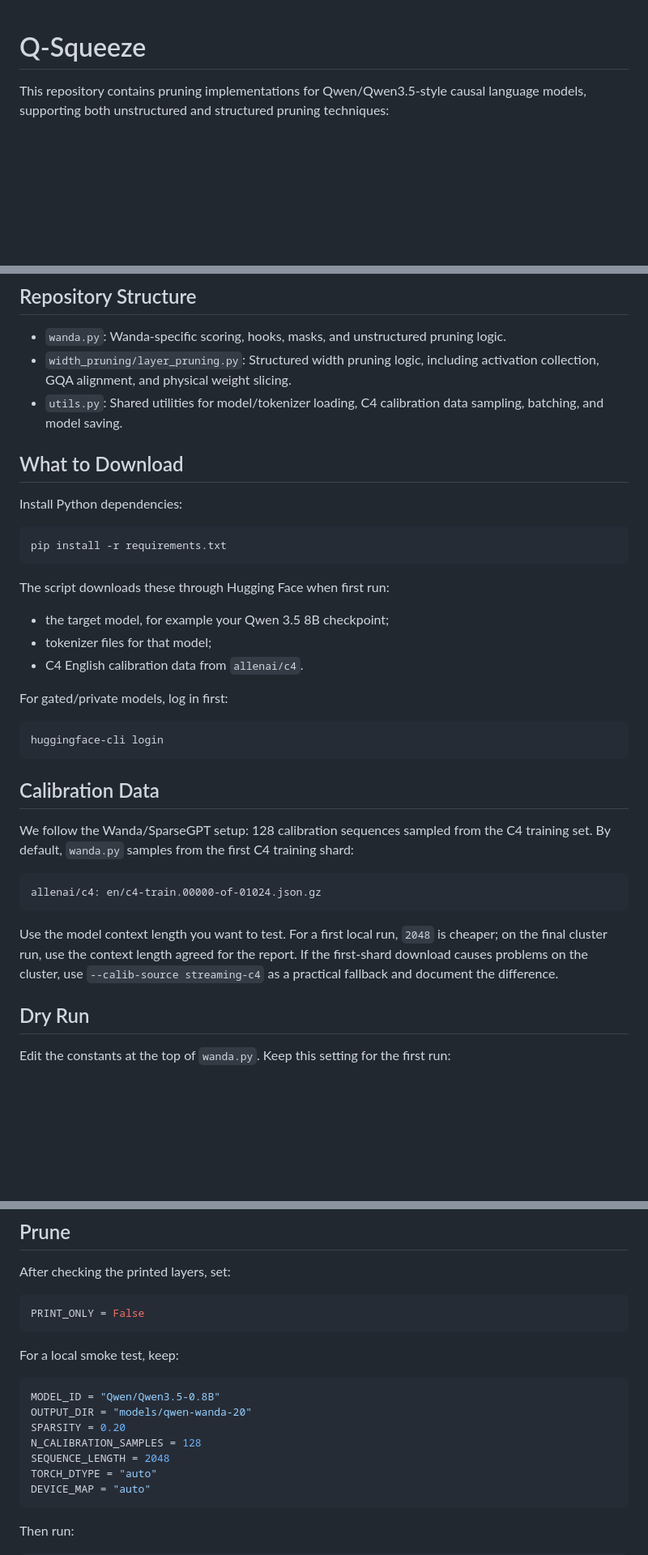
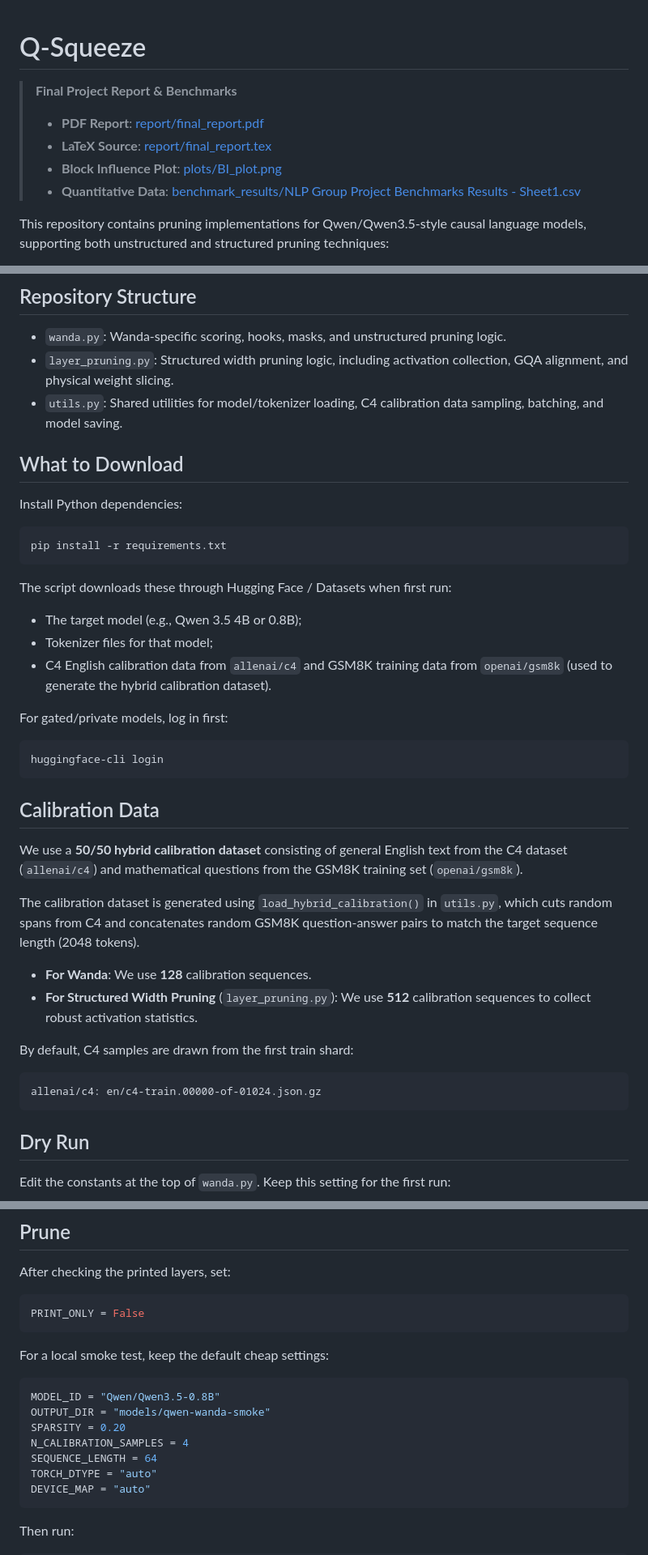
Before and after one commit to husz78/Q-Squeeze, a Markdown page: README.md, 3 parts joined by grey strips. Shown at 81% size. Rendered like a GitHub page; blank space fills up the shorter version.

Commit message:
Update README.md with report links and calibration specs

````diff
--- a/README.md
+++ b/README.md
@@ -1,4 +1,11 @@
 # Q-Squeeze
+
+>
+> **Final Project Report & Benchmarks**
+> - **PDF Report**: [report/final_report.pdf](report/final_report.pdf)
+> - **LaTeX Source**: [report/final_report.tex](report/final_report.tex)
+> - **Block Influence Plot**: [plots/BI_plot.png](plots/BI_plot.png)
+> - **Quantitative Data**: [benchmark_results/NLP Group Project Benchmarks Results - Sheet1.csv](benchmark_results/NLP%20Group%20Project%20Benchmarks%20Results%20-%20Sheet1.csv)
 
 This repository contains pruning implementations for Qwen/Qwen3.5-style causal language models, supporting both unstructured and structured pruning techniques:
 
@@ -12,7 +19,7 @@ This repository contains pruning implementations for Qwen/Qwen3.5-style causal l
 ## Repository Structure
 
 - `wanda.py`: Wanda-specific scoring, hooks, masks, and unstructured pruning logic.
-- `width_pruning/layer_pruning.py`: Structured width pruning logic, including activation collection, GQA alignment, and physical weight slicing.
+- `layer_pruning.py`: Structured width pruning logic, including activation collection, GQA alignment, and physical weight slicing.
 - `utils.py`: Shared utilities for model/tokenizer loading, C4 calibration data sampling, batching, and model saving.
 
 
@@ -24,11 +31,11 @@ Install Python dependencies:
 pip install -r requirements.txt
 ```
 
-The script downloads these through Hugging Face when first run:
+The script downloads these through Hugging Face / Datasets when first run:
 
-- the target model, for example your Qwen 3.5 8B checkpoint;
-- tokenizer files for that model;
-- C4 English calibration data from `allenai/c4`.
+- The target model (e.g., Qwen 3.5 4B or 0.8B);
+- Tokenizer files for that model;
+- C4 English calibration data from `allenai/c4` and GSM8K training data from `openai/gsm8k` (used to generate the hybrid calibration dataset).
 
 For gated/private models, log in first:
 
@@ -38,16 +45,17 @@ huggingface-cli login
 
 ## Calibration Data
 
-We follow the Wanda/SparseGPT setup: 128 calibration sequences sampled from the C4 training set.
-By default, `wanda.py` samples from the first C4 training shard:
+We use a **50/50 hybrid calibration dataset** consisting of general English text from the C4 dataset (`allenai/c4`) and mathematical questions from the GSM8K training set (`openai/gsm8k`).
 
+The calibration dataset is generated using `load_hybrid_calibration()` in `utils.py`, which cuts random spans from C4 and concatenates random GSM8K question-answer pairs to match the target sequence length (2048 tokens).
+
+- **For Wanda**: We use **128** calibration sequences.
+- **For Structured Width Pruning** (`layer_pruning.py`): We use **512** calibration sequences to collect robust activation statistics.
+
+By default, C4 samples are drawn from the first train shard:
 ```text
 allenai/c4: en/c4-train.00000-of-01024.json.gz
 ```
-
-Use the model context length you want to test. For a first local run, `2048` is cheaper; on the final
-cluster run, use the context length agreed for the report. If the first-shard download causes problems
-on the cluster, use `--calib-source streaming-c4` as a practical fallback and document the difference.
 
 ## Dry Run
 
@@ -74,14 +82,14 @@ After checking the printed layers, set:
 PRINT_ONLY = False
 ```
 
-For a local smoke test, keep:
+For a local smoke test, keep the default cheap settings:
 
 ```python
 MODEL_ID = "Qwen/Qwen3.5-0.8B"
-OUTPUT_DIR = "models/qwen-wanda-20"
+OUTPUT_DIR = "models/qwen-wanda-smoke"
 SPARSITY = 0.20
-N_CALIBRATION_SAMPLES = 128
-SEQUENCE_LENGTH = 2048
+N_CALIBRATION_SAMPLES = 4
+SEQUENCE_LENGTH = 64
 TORCH_DTYPE = "auto"
 DEVICE_MAP = "auto"
 ```
````
Also changed, not shown: other parts of README.md (+5 -5 lines).
